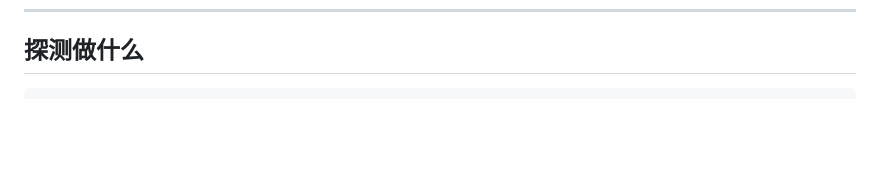
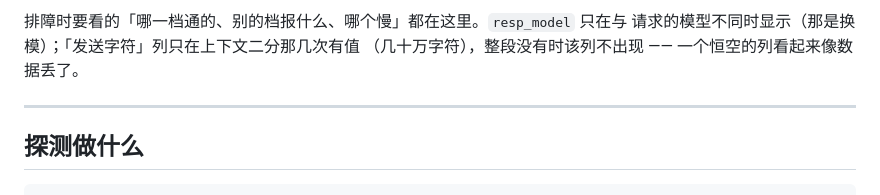
Before and after one commit to HyskoaMorroh/cpa-upstream-importer, a Markdown page: README.md, the part around one of its changes. Rendered like a GitHub page; blank space fills up the shorter version.

````diff
--- a/README.md
+++ b/README.md
@@ -845,3 +936,9 @@ https://other.example.org/v1,sk-yyyyyyyyyyyy
+排障时要看的「哪一档通的、别的档报什么、哪个慢」都在这里。`resp_model` 只在与
+请求的模型不同时显示（那是换模）；「发送字符」列只在上下文二分那几次有值
+（几十万字符），整段没有时该列不出现 —— 一个恒空的列看起来像数据丢了。
+
+---
+
 ## 探测做什么
 
 ```
````
Also changed, not shown: other parts of README.md (+91 -0 lines).
